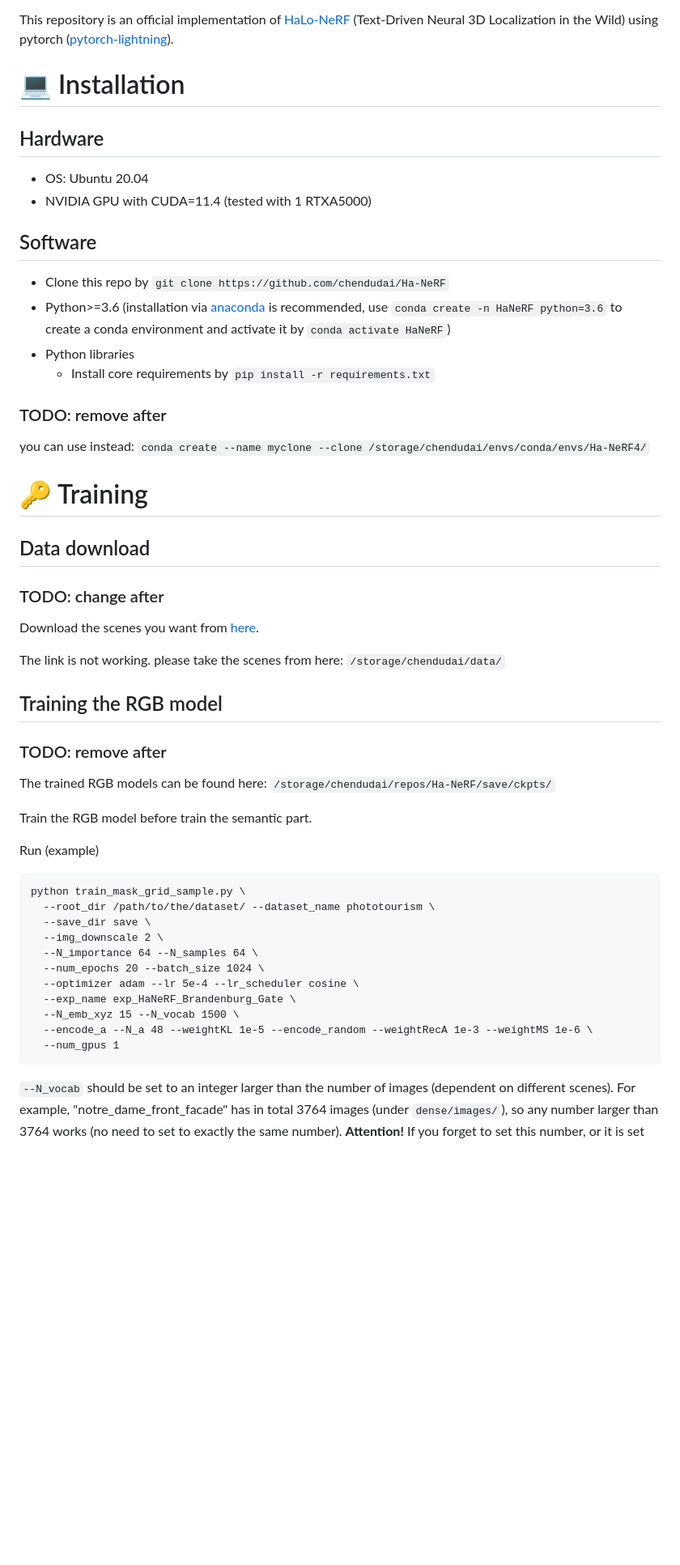
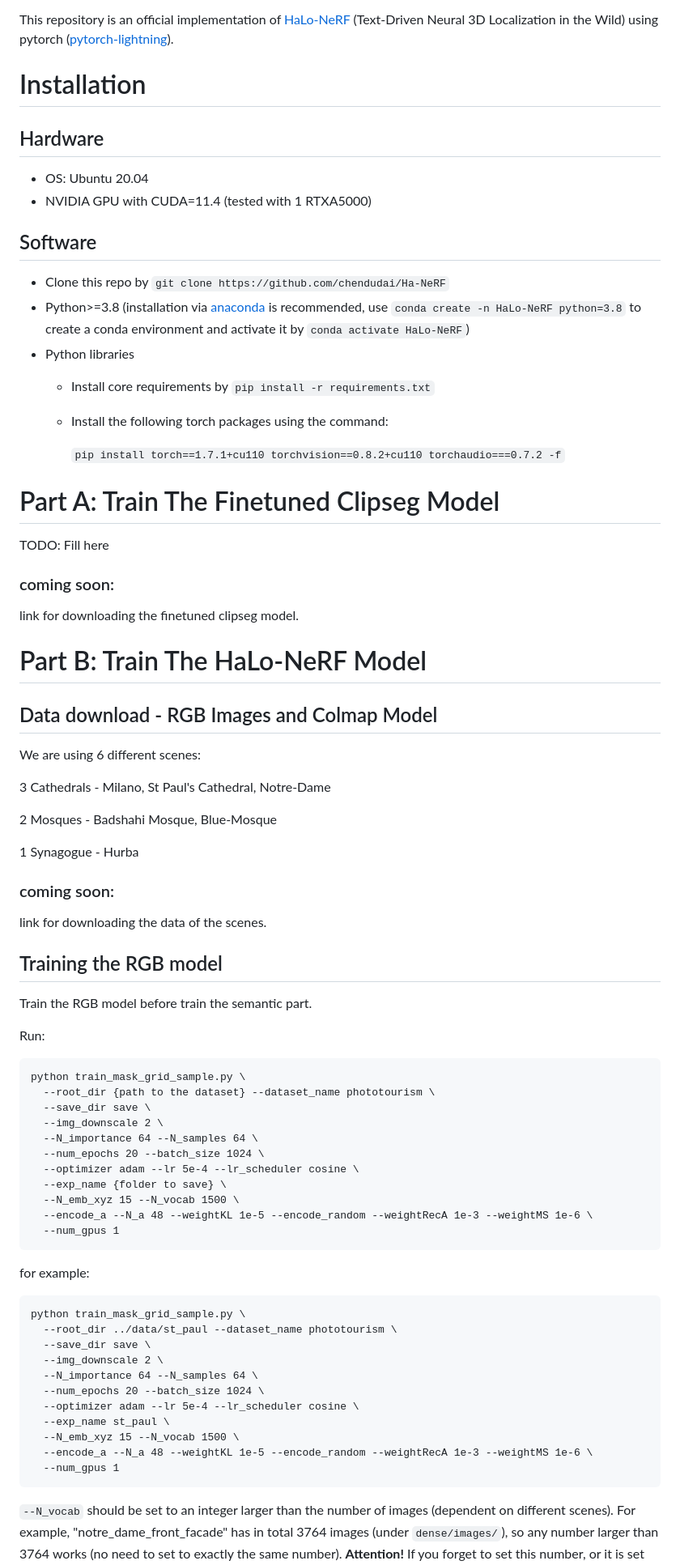
Before and after one commit to TAU-VAILab/HaLo-NeRF, a Markdown page: README.md, the part around the change printed below. Shown: that part at 81% size. Drawn GitHub-style; blank space fills up the shorter version.

````diff
--- a/README.md
+++ b/README.md
@@ -22,7 +19,7 @@ This repository is an official implementation of [HaLo-NeRF](https://github.com/
 
 <!-- The code is largely based on Ha-NeRFNeRF implementation. -->
 
-# :computer: Installation
+# Installation
 
 ## Hardware
 
@@ -32,49 +29,74 @@ This repository is an official implementation of [HaLo-NeRF](https://github.com/
 ## Software
 
 * Clone this repo by `git clone https://github.com/chendudai/Ha-NeRF`
-* Python>=3.6 (installation via [anaconda](https://www.anaconda.com/distribution/) is recommended, use `conda create -n HaNeRF python=3.6` to create a conda environment and activate it by `conda activate HaNeRF`)
+* Python>=3.8 (installation via [anaconda](https://www.anaconda.com/distribution/) is recommended, use `conda create -n HaLo-NeRF python=3.8` to create a conda environment and activate it by `conda activate HaLo-NeRF`)
 * Python libraries
     * Install core requirements by `pip install -r requirements.txt`
+    * Install the following torch packages using the command:
 
-###  TODO: remove after
-
-you can use instead:  `conda create --name myclone --clone /storage/chendudai/envs/conda/envs/Ha-NeRF4/`
+      `pip install torch==1.7.1+cu110 torchvision==0.8.2+cu110 torchaudio===0.7.2 -f`
 
 
-# :key: Training
 
-## Data download
 
-###  TODO: change after
+# Part A: Train The Finetuned Clipseg Model
+TODO: Fill here
 
-Download the scenes you want from [here](https://www.cs.ubc.ca/~kmyi/imw2020/data.html).
+###  coming soon:
+link for downloading the finetuned clipseg model.
 
-The link is not working. please take the scenes from here: `/storage/chendudai/data/`
 
+
+# Part B: Train The HaLo-NeRF Model
+
+## Data download - RGB Images and Colmap Model
+We are using 6 different scenes:
+
+3 Cathedrals - Milano, St Paul's Cathedral, Notre-Dame
+
+2 Mosques - Badshahi Mosque, Blue-Mosque
+
+1 Synagogue - Hurba
+
+
+###  coming soon:
+link for downloading the data of the scenes.
 
 
 ## Training the RGB model
 
-### TODO: remove after
-The trained RGB models can be found here:
-`/storage/chendudai/repos/Ha-NeRF/save/ckpts/`
-
 Train the RGB model before train the semantic part.
 
-Run (example)
+Run:
 ```
 python train_mask_grid_sample.py \
-  --root_dir /path/to/the/dataset/ --dataset_name phototourism \
+  --root_dir {path to the dataset} --dataset_name phototourism \
   --save_dir save \
   --img_downscale 2 \
   --N_importance 64 --N_samples 64 \
   --num_epochs 20 --batch_size 1024 \
   --optimizer adam --lr 5e-4 --lr_scheduler cosine \
-  --exp_name exp_HaNeRF_Brandenburg_Gate \
+  --exp_name {folder to save} \
   --N_emb_xyz 15 --N_vocab 1500 \
   --encode_a --N_a 48 --weightKL 1e-5 --encode_random --weightRecA 1e-3 --weightMS 1e-6 \
   --num_gpus 1
 ```
+
+for example:
+```
+python train_mask_grid_sample.py \
+  --root_dir ../data/st_paul --dataset_name phototourism \
+  --save_dir save \
+  --img_downscale 2 \
+  --N_importance 64 --N_samples 64 \
+  --num_epochs 20 --batch_size 1024 \
+  --optimizer adam --lr 5e-4 --lr_scheduler cosine \
+  --exp_name st_paul \
+  --N_emb_xyz 15 --N_vocab 1500 \
+  --encode_a --N_a 48 --weightKL 1e-5 --encode_random --weightRecA 1e-3 --weightMS 1e-6 \
+  --num_gpus 1
+```
+
 
 `--N_vocab` should be set to an integer larger than the number of images (dependent on different scenes). For example, "notre_dame_front_facade" has in total 3764 images (under `dense/images/`), so any number larger than 3764 works (no need to set to exactly the same number). **Attention!** If you forget to set this number, or it is set smaller than the number of images, the program will yield `RuntimeError: CUDA error: device-side assert triggered` (which comes from `torch.nn.Embedding`).
 
````
Also changed, not shown: other parts of README.md (+60 -51 lines).
